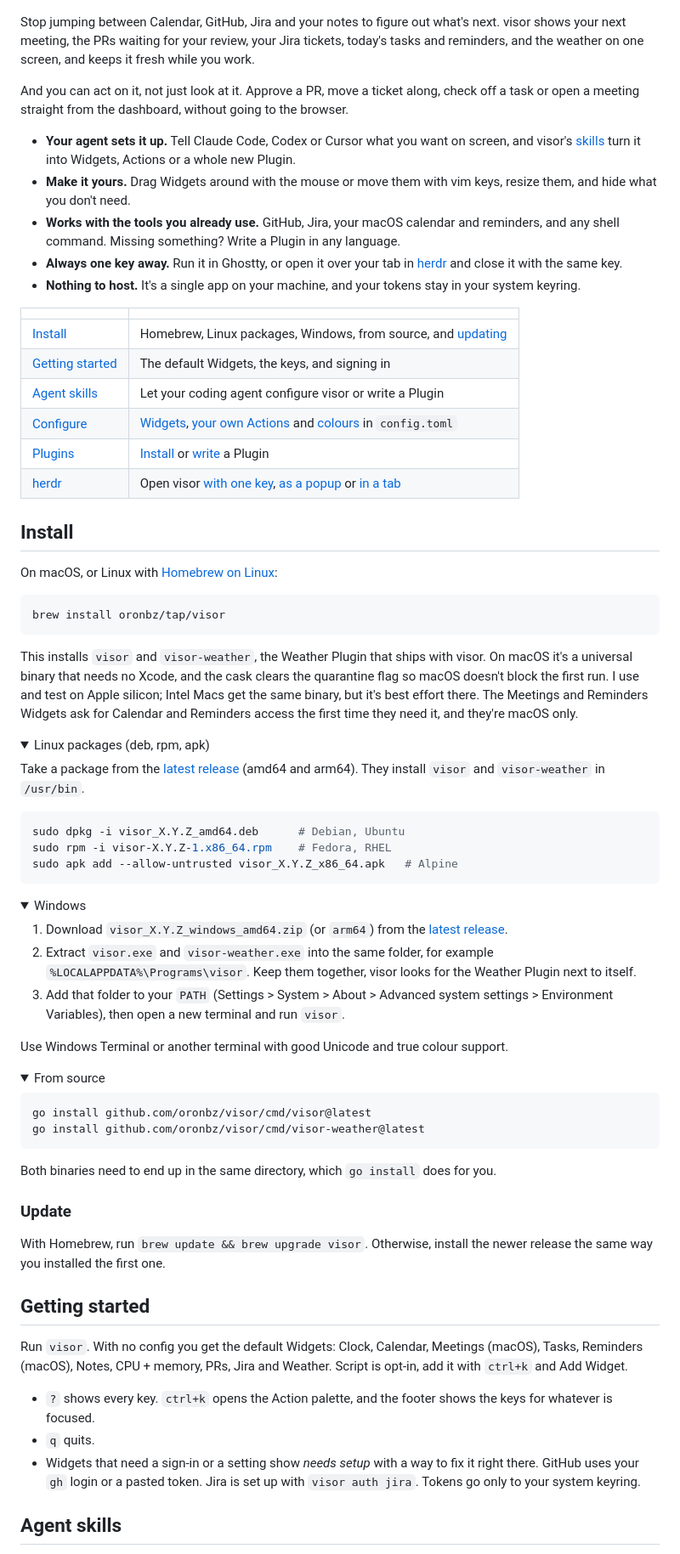
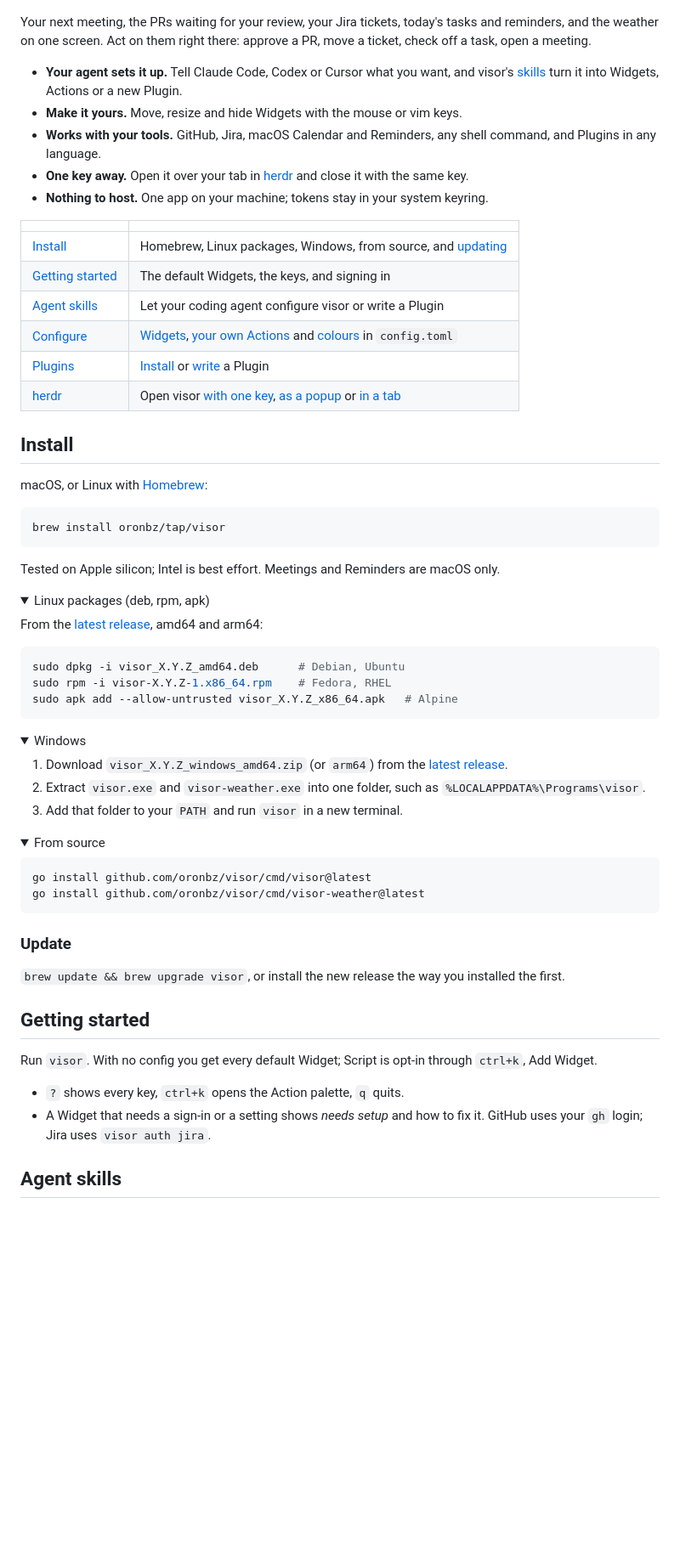
Before and after one commit to oronbz/ghud, a Markdown page: README.md, the part around one of its changes. Shown at 85% size. Rendered like a GitHub page; folded sections open; blank space fills up the shorter version.

Commit message:
README: cut to what a reader needs

````diff
--- a/README.md
+++ b/README.md
@@ -4,15 +4,13 @@
 
 ![visor: clock, calendar, meetings, tasks, reminders, notes, CPU and memory, GitHub review requests, Jira issues and the weather in one terminal dashboard](docs/screenshot.png)
 
-Stop jumping between Calendar, GitHub, Jira and your notes to figure out what's next. visor shows your next meeting, the PRs waiting for your review, your Jira tickets, today's tasks and reminders, and the weather on one screen, and keeps it fresh while you work.
+Your next meeting, the PRs waiting for your review, your Jira tickets, today's tasks and reminders, and the weather on one screen. Act on them right there: approve a PR, move a ticket, check off a task, open a meeting.
 
-And you can act on it, not just look at it. Approve a PR, move a ticket along, check off a task or open a meeting straight from the dashboard, without going to the browser.
-
-- **Your agent sets it up.** Tell Claude Code, Codex or Cursor what you want on screen, and visor's [skills](#agent-skills) turn it into Widgets, Actions or a whole new Plugin.
-- **Make it yours.** Drag Widgets around with the mouse or move them with vim keys, resize them, and hide what you don't need.
-- **Works with the tools you already use.** GitHub, Jira, your macOS calendar and reminders, and any shell command. Missing something? Write a Plugin in any language.
-- **Always one key away.** Run it in Ghostty, or open it over your tab in [herdr](https://herdr.dev) and close it with the same key.
-- **Nothing to host.** It's a single app on your machine, and your tokens stay in your system keyring.
+- **Your agent sets it up.** Tell Claude Code, Codex or Cursor what you want, and visor's [skills](#agent-skills) turn it into Widgets, Actions or a new Plugin.
+- **Make it yours.** Move, resize and hide Widgets with the mouse or vim keys.
+- **Works with your tools.** GitHub, Jira, macOS Calendar and Reminders, any shell command, and Plugins in any language.
+- **One key away.** Open it over your tab in [herdr](https://herdr.dev) and close it with the same key.
+- **Nothing to host.** One app on your machine; tokens stay in your system keyring.
 
 | | |
 |---|---|
@@ -25,18 +23,18 @@ And you can act on it, not just look at it. Approve a PR, move a ticket along, c
 
 ## Install
 
-On macOS, or Linux with [Homebrew on Linux](https://docs.brew.sh/Homebrew-on-Linux):
+macOS, or Linux with [Homebrew](https://docs.brew.sh/Homebrew-on-Linux):
 
 ```sh
 brew install oronbz/tap/visor
 ```
 
-This installs `visor` and `visor-weather`, the Weather Plugin that ships with visor. On macOS it's a universal binary that needs no Xcode, and the cask clears the quarantine flag so macOS doesn't block the first run. I use and test on Apple silicon; Intel Macs get the same binary, but it's best effort there. The Meetings and Reminders Widgets ask for Calendar and Reminders access the first time they need it, and they're macOS only.
+Tested on Apple silicon; Intel is best effort. Meetings and Reminders are macOS only.
 
 <details>
 <summary>Linux packages (deb, rpm, apk)</summary>
 
-Take a package from the [latest release](https://github.com/oronbz/visor/releases/latest) (amd64 and arm64). They install `visor` and `visor-weather` in `/usr/bin`.
+From the [latest release](https://github.com/oronbz/visor/releases/latest), amd64 and arm64:
 
 ```sh
 sudo dpkg -i visor_X.Y.Z_amd64.deb      # Debian, Ubuntu
@@ -50,10 +48,8 @@ sudo apk add --allow-untrusted visor_X.Y.Z_x86_64.apk   # Alpine
 <summary>Windows</summary>
 
 1. Download `visor_X.Y.Z_windows_amd64.zip` (or `arm64`) from the [latest release](https://github.com/oronbz/visor/releases/latest).
-2. Extract `visor.exe` and `visor-weather.exe` into the same folder, for example `%LOCALAPPDATA%\Programs\visor`. Keep them together, visor looks for the Weather Plugin next to itself.
-3. Add that folder to your `PATH` (Settings > System > About > Advanced system settings > Environment Variables), then open a new terminal and run `visor`.
-
-Use Windows Terminal or another terminal with good Unicode and true colour support.
+2. Extract `visor.exe` and `visor-weather.exe` into one folder, such as `%LOCALAPPDATA%\Programs\visor`.
+3. Add that folder to your `PATH` and run `visor` in a new terminal.
 
 </details>
 
@@ -65,21 +61,18 @@ go install github.com/oronbz/visor/cmd/visor@latest
 go install github.com/oronbz/visor/cmd/visor-weather@latest
 ```
 
-Both binaries need to end up in the same directory, which `go install` does for you.
-
 </details>
 
 ### Update
 
-With Homebrew, run `brew update && brew upgrade visor`. Otherwise, install the newer release the same way you installed the first one.
+`brew update && brew upgrade visor`, or install the new release the way you installed the first.
 
 ## Getting started
 
-Run `visor`. With no config you get the default Widgets: Clock, Calendar, Meetings (macOS), Tasks, Reminders (macOS), Notes, CPU + memory, PRs, Jira and Weather. Script is opt-in, add it with `ctrl+k` and Add Widget.
+Run `visor`. With no config you get every default Widget; Script is opt-in through `ctrl+k`, Add Widget.
 
-- `?` shows every key. `ctrl+k` opens the Action palette, and the footer shows the keys for whatever is focused.
-- `q` quits.
-- Widgets that need a sign-in or a setting show *needs setup* with a way to fix it right there. GitHub uses your `gh` login or a pasted token. Jira is set up with `visor auth jira`. Tokens go only to your system keyring.
+- `?` shows every key, `ctrl+k` opens the Action palette, `q` quits.
+- A Widget that needs a sign-in or a setting shows *needs setup* and how to fix it. GitHub uses your `gh` login; Jira uses `visor auth jira`.
 
 ## Agent skills
 
````
Also changed, not shown: other parts of README.md (+29 -42 lines).
